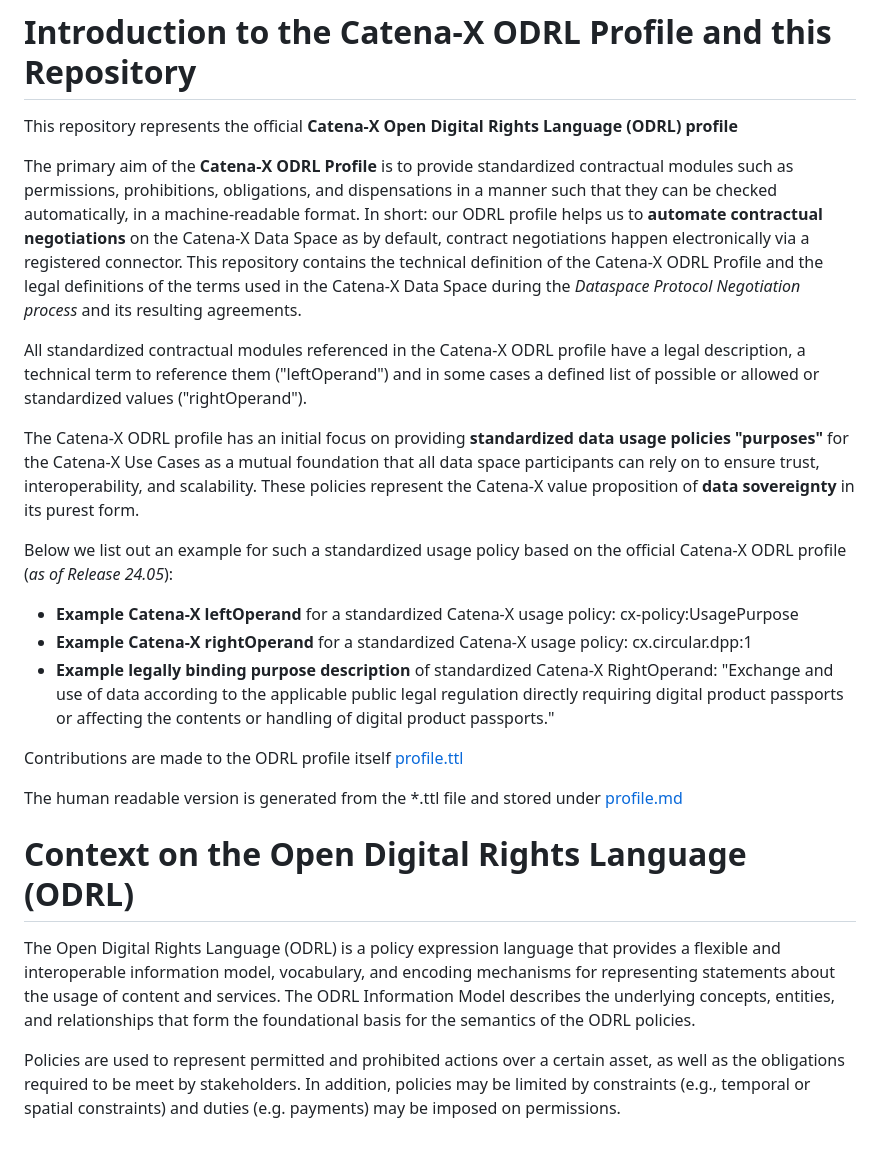
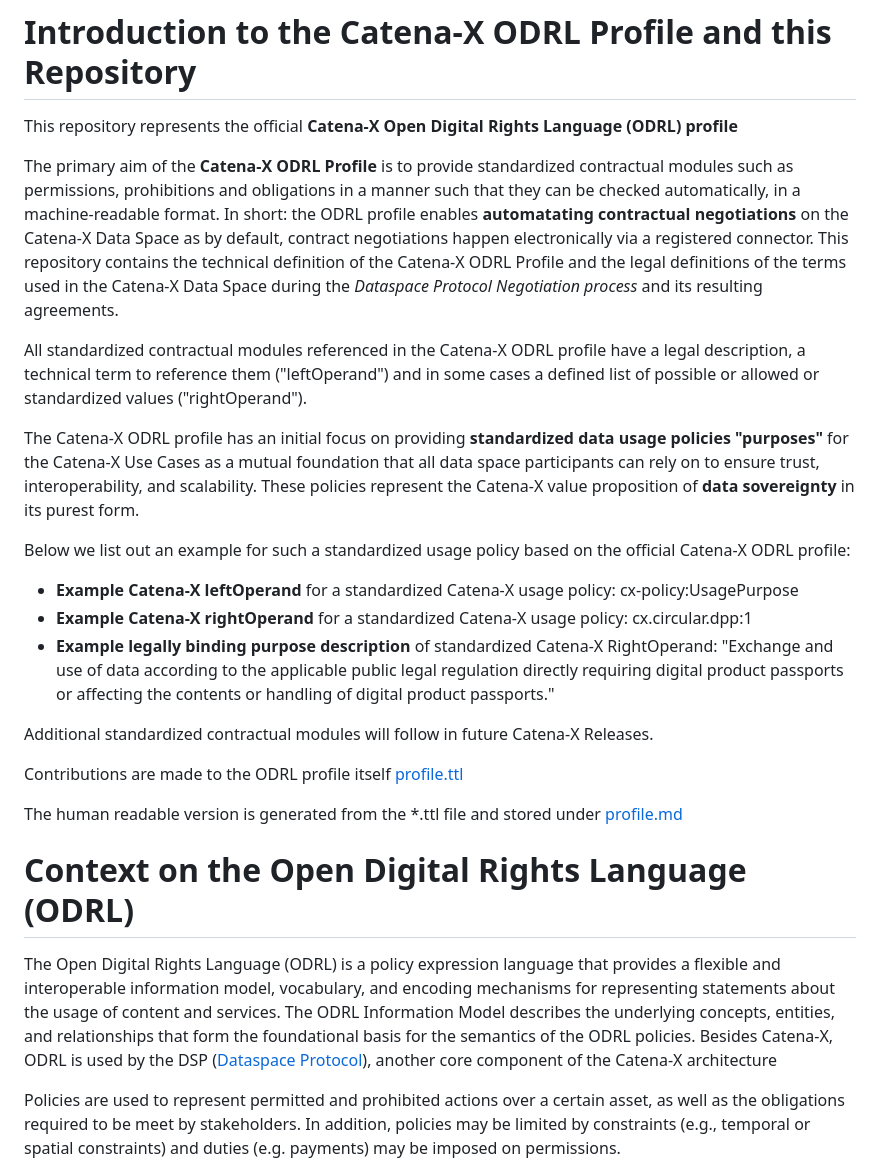
Before and after one commit to catenax-eV/cx-odrl-profile, a Markdown page: Readme.md, the part around the change. Rendered like a GitHub page; blank space fills up the shorter version.

Commit message:
Integrated comments from Matthias

```diff
--- a/Readme.md
+++ b/Readme.md
@@ -3,17 +3,19 @@
 
 This repository represents the official **Catena-X Open Digital Rights Language (ODRL) profile**
 
-The primary aim of the **Catena-X ODRL Profile** is to provide standardized contractual modules such as permissions, prohibitions, obligations, and dispensations in a manner such that they can be checked automatically, in a machine-readable format. In short: our ODRL profile helps us to **automate contractual negotiations** on the Catena-X Data Space as by default, contract negotiations happen electronically via a registered connector. This repository contains the technical definition of the Catena-X ODRL Profile and the legal definitions of the terms used in the Catena-X Data Space during the *Dataspace Protocol Negotiation process* and its resulting agreements.
+The primary aim of the **Catena-X ODRL Profile** is to provide standardized contractual modules such as permissions, prohibitions and obligations in a manner such that they can be checked automatically, in a machine-readable format. In short: the ODRL profile enables **automatating contractual negotiations** on the Catena-X Data Space as by default, contract negotiations happen electronically via a registered connector. This repository contains the technical definition of the Catena-X ODRL Profile and the legal definitions of the terms used in the Catena-X Data Space during the *Dataspace Protocol Negotiation process* and its resulting agreements.
 
 All standardized contractual modules referenced in the Catena-X ODRL profile have a legal description, a technical term to reference them ("leftOperand") and in some cases a defined list of possible or allowed or standardized values ("rightOperand").
 
 The Catena-X ODRL profile has an initial focus on providing **standardized data usage policies "purposes"** for the Catena-X Use Cases as a mutual foundation that all data space participants can rely on to ensure trust, interoperability, and scalability. These policies represent the Catena-X value proposition of **data sovereignty** in its purest form.
 
-Below we list out an example for such a standardized usage policy based on the official Catena-X ODRL profile (*as of Release 24.05*):
+Below we list out an example for such a standardized usage policy based on the official Catena-X ODRL profile:
 
 - **Example Catena-X leftOperand** for a standardized Catena-X usage policy: cx-policy:UsagePurpose
 - **Example Catena-X rightOperand** for a standardized Catena-X usage policy: cx.circular.dpp:1
 - **Example legally binding purpose description** of standardized Catena-X RightOperand: "Exchange and use of data according to the applicable public legal regulation directly requiring digital product passports or affecting the contents or handling of digital product passports."
+
+Additional standardized contractual modules will follow in future Catena-X Releases.
 
 Contributions are made to the ODRL profile itself [profile.ttl](./profile.ttl)
 
@@ -21,7 +23,7 @@ The human readable version is generated from the *.ttl file and stored under [pr
 
 # Context on the Open Digital Rights Language (ODRL)
 
-The Open Digital Rights Language (ODRL) is a policy expression language that provides a flexible and interoperable information model, vocabulary, and encoding mechanisms for representing statements about the usage of content and services. The ODRL Information Model describes the underlying concepts, entities, and relationships that form the foundational basis for the semantics of the ODRL policies.
+The Open Digital Rights Language (ODRL) is a policy expression language that provides a flexible and interoperable information model, vocabulary, and encoding mechanisms for representing statements about the usage of content and services. The ODRL Information Model describes the underlying concepts, entities, and relationships that form the foundational basis for the semantics of the ODRL policies. Besides Catena-X, ODRL is used by the DSP ([Dataspace Protocol](https://docs.internationaldataspaces.org/dataspace-protocol/)), another core component of the Catena-X architecture
 
 Policies are used to represent permitted and prohibited actions over a certain asset, as well as the obligations required to be meet by stakeholders. In addition, policies may be limited by constraints (e.g., temporal or spatial constraints) and duties (e.g. payments) may be imposed on permissions.
 
```
